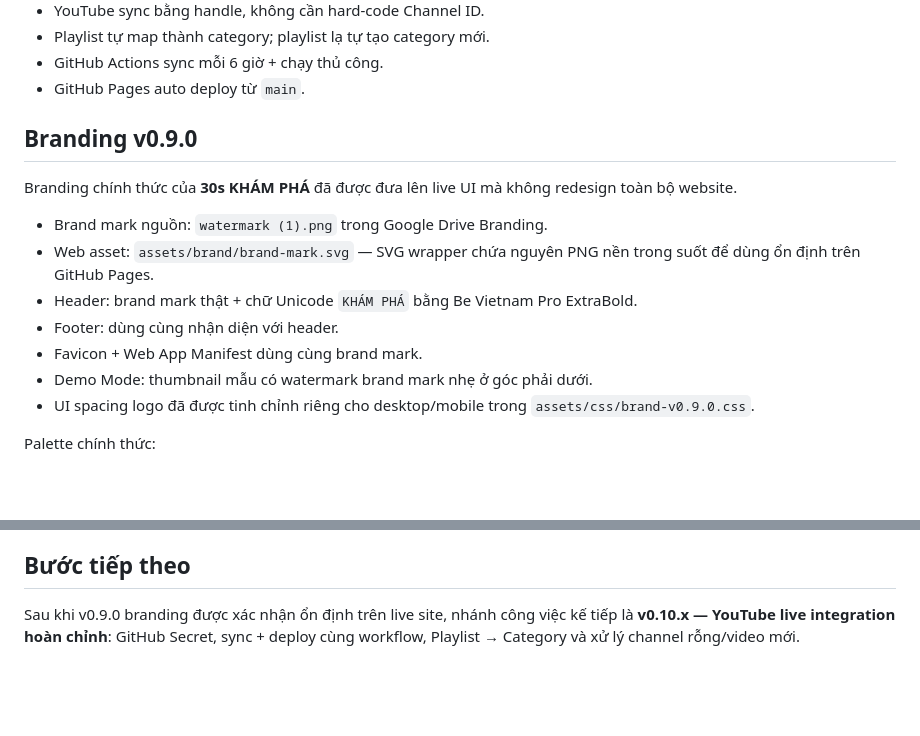
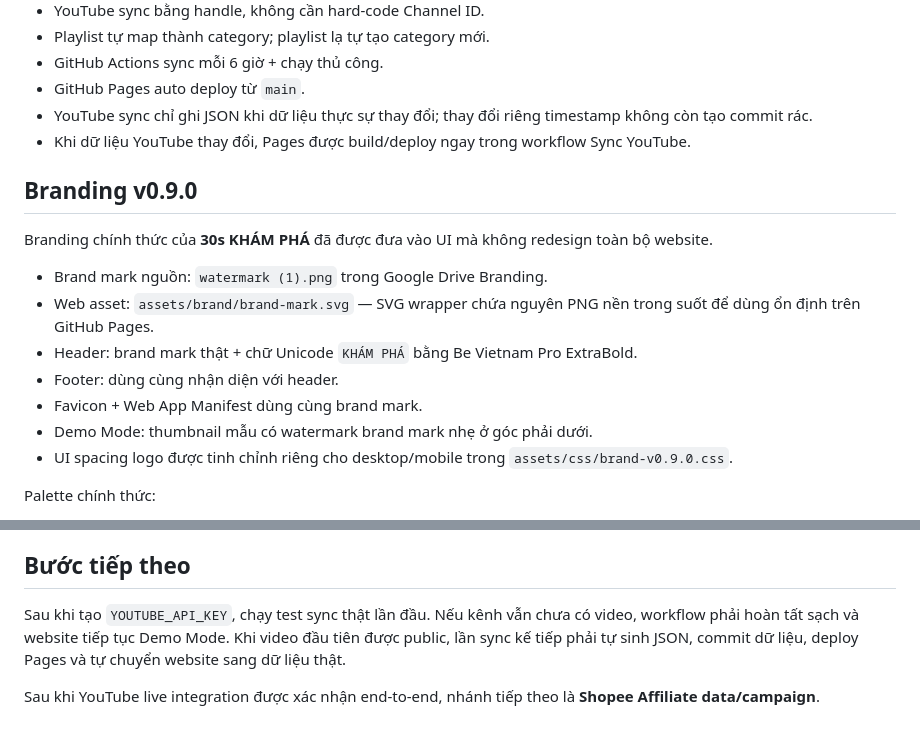
Before and after one commit to dhvu1990/30sKhampha-Landingpage, a Markdown page: README.md, 2 parts joined by grey strips. GitHub-like rendering; blank space fills up the shorter version.

```diff
--- a/README.md
+++ b/README.md
@@ -76,10 +83,12 @@ Khi `data/videos.json` chưa có video, website hiển thị dữ liệu mẫu c
 - Playlist tự map thành category; playlist lạ tự tạo category mới.
 - GitHub Actions sync mỗi 6 giờ + chạy thủ công.
 - GitHub Pages auto deploy từ `main`.
+- YouTube sync chỉ ghi JSON khi dữ liệu thực sự thay đổi; thay đổi riêng timestamp không còn tạo commit rác.
+- Khi dữ liệu YouTube thay đổi, Pages được build/deploy ngay trong workflow Sync YouTube.
 
 ## Branding v0.9.0
 
-Branding chính thức của **30s KHÁM PHÁ** đã được đưa lên live UI mà không redesign toàn bộ website.
+Branding chính thức của **30s KHÁM PHÁ** đã được đưa vào UI mà không redesign toàn bộ website.
 
 - Brand mark nguồn: `watermark (1).png` trong Google Drive Branding.
 - Web asset: `assets/brand/brand-mark.svg` — SVG wrapper chứa nguyên PNG nền trong suốt để dùng ổn định trên GitHub Pages.
@@ -87,7 +96,7 @@ Branding chính thức của **30s KHÁM PHÁ** đã được đưa lên live UI
 - Footer: dùng cùng nhận diện với header.
 - Favicon + Web App Manifest dùng cùng brand mark.
 - Demo Mode: thumbnail mẫu có watermark brand mark nhẹ ở góc phải dưới.
-- UI spacing logo đã được tinh chỉnh riêng cho desktop/mobile trong `assets/css/brand-v0.9.0.css`.
+- UI spacing logo được tinh chỉnh riêng cho desktop/mobile trong `assets/css/brand-v0.9.0.css`.
 
 Palette chính thức:
 - Paper Cream `#F4E8D3`
@@ -124,4 +148,6 @@ Sửa `data/affiliate.json` khi có campaign/link Shopee. Nếu `enabled=false`
 
 ## Bước tiếp theo
 
-Sau khi v0.9.0 branding được xác nhận ổn định trên live site, nhánh công việc kế tiếp là **v0.10.x — YouTube live integration hoàn chỉnh**: GitHub Secret, sync + deploy cùng workflow, Playlist → Category và xử lý channel rỗng/video mới.
+Sau khi tạo `YOUTUBE_API_KEY`, chạy test sync thật lần đầu. Nếu kênh vẫn chưa có video, workflow phải hoàn tất sạch và website tiếp tục Demo Mode. Khi video đầu tiên được public, lần sync kế tiếp phải tự sinh JSON, commit dữ liệu, deploy Pages và tự chuyển website sang dữ liệu thật.
+
+Sau khi YouTube live integration được xác nhận end-to-end, nhánh tiếp theo là **Shopee Affiliate data/campaign**.
```
Also changed, not shown: other parts of README.md (+32 -10 lines).
